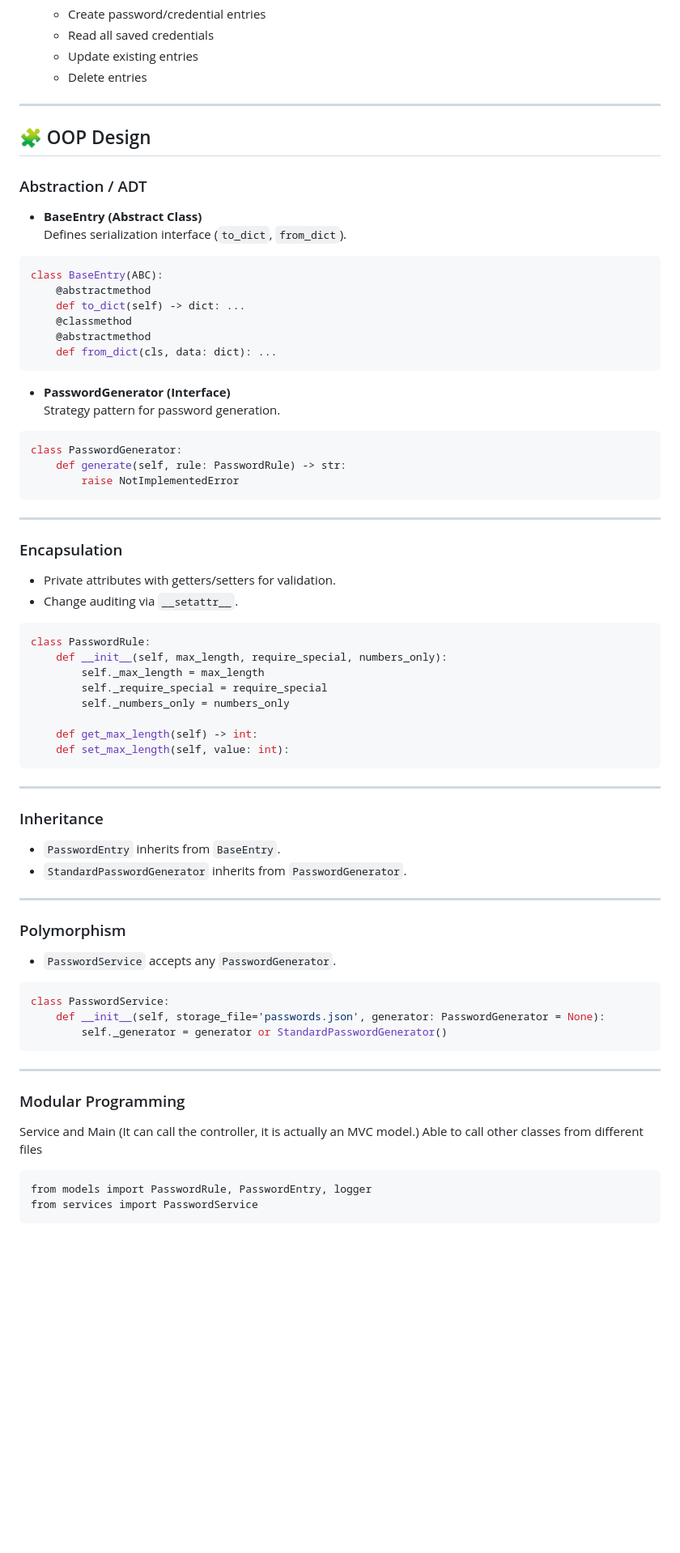
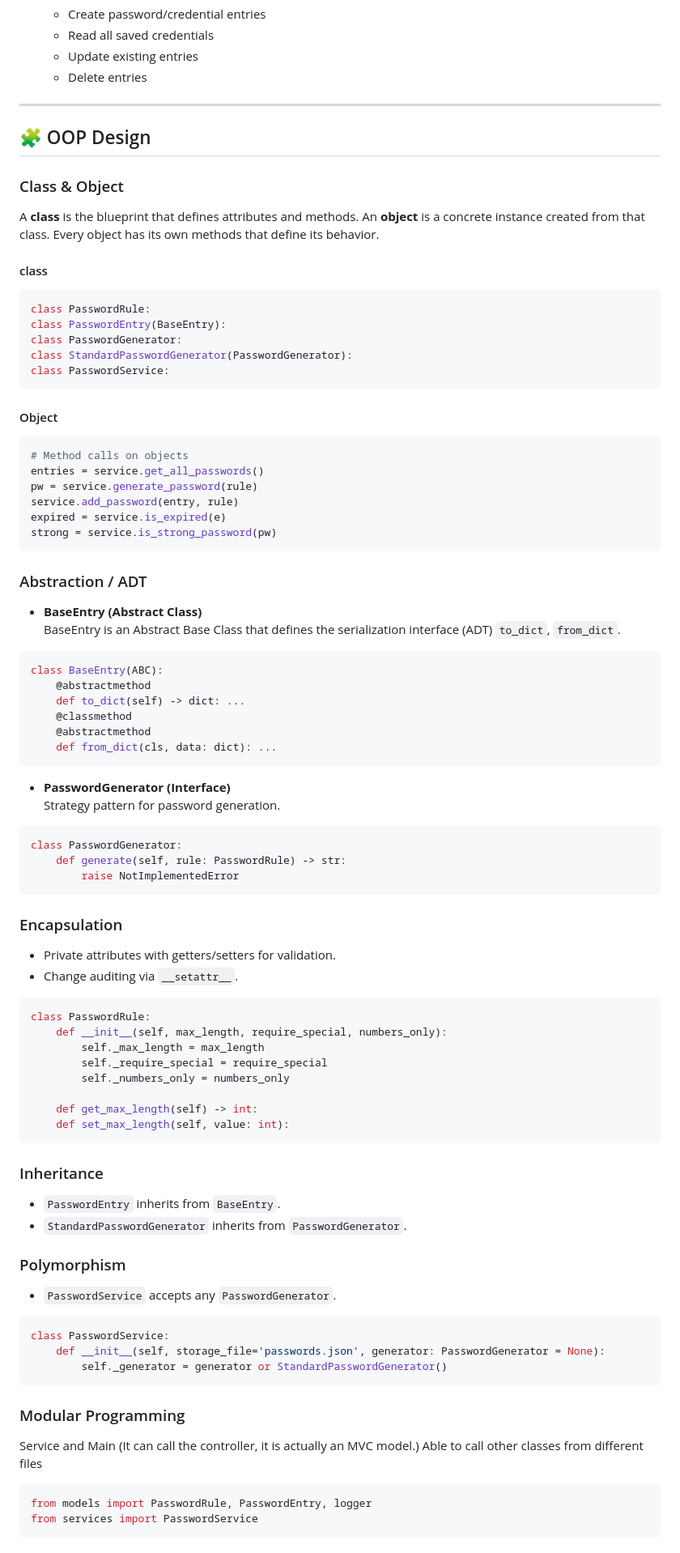
Before and after one commit to ethel00-new/COMP8090SEF_ETHEL, a Markdown page: Task1/README.md, the part around one of its changes. Shown at 81% size. Drawn GitHub-style; blank space fills up the shorter version.

````diff
--- a/Task1/README.md
+++ b/Task1/README.md
@@ -45,10 +45,32 @@ https://youtu.be/996RB4VpN2s
 
 ## 🧩 OOP Design
 
+### Class & Object
+A **class** is the blueprint that defines attributes and methods. An **object** is a concrete instance created from that class. Every object has its own methods that define its behavior.
+#### class
+
+```python
+class PasswordRule:
+class PasswordEntry(BaseEntry):
+class PasswordGenerator:
+class StandardPasswordGenerator(PasswordGenerator):
+class PasswordService:
+```
+#### Object
+
+```python
+# Method calls on objects
+entries = service.get_all_passwords()
+pw = service.generate_password(rule)
+service.add_password(entry, rule)
+expired = service.is_expired(e)
+strong = service.is_strong_password(pw)
+```
+
 ### Abstraction / ADT
 
 - **BaseEntry (Abstract Class)**
-    Defines serialization interface (`to_dict`, `from_dict`).
+BaseEntry is an Abstract Base Class that defines the serialization interface (ADT) `to_dict`, `from_dict`.
 
 ```python
 class BaseEntry(ABC):
@@ -68,8 +90,6 @@ class PasswordGenerator:
         raise NotImplementedError
 ```
 
----
-
 ### Encapsulation
 
 - Private attributes with getters/setters for validation.
@@ -86,14 +106,10 @@ class PasswordRule:
     def set_max_length(self, value: int):
 ```
 
----
-
 ### Inheritance
 
 - `PasswordEntry` inherits from `BaseEntry`.
 - `StandardPasswordGenerator` inherits from `PasswordGenerator`.
-
----
 
 ### Polymorphism
 
@@ -105,12 +121,10 @@ class PasswordService:
         self._generator = generator or StandardPasswordGenerator()
 ```
 
----
-
 ### Modular Programming
 Service and Main (It can call the controller, it is actually an MVC model.)
 Able to call other classes from different files
-```
+```python
 from models import PasswordRule, PasswordEntry, logger
 from services import PasswordService
 ```
````
Also changed, not shown: other parts of Task1/README.md (+7 -11 lines).
